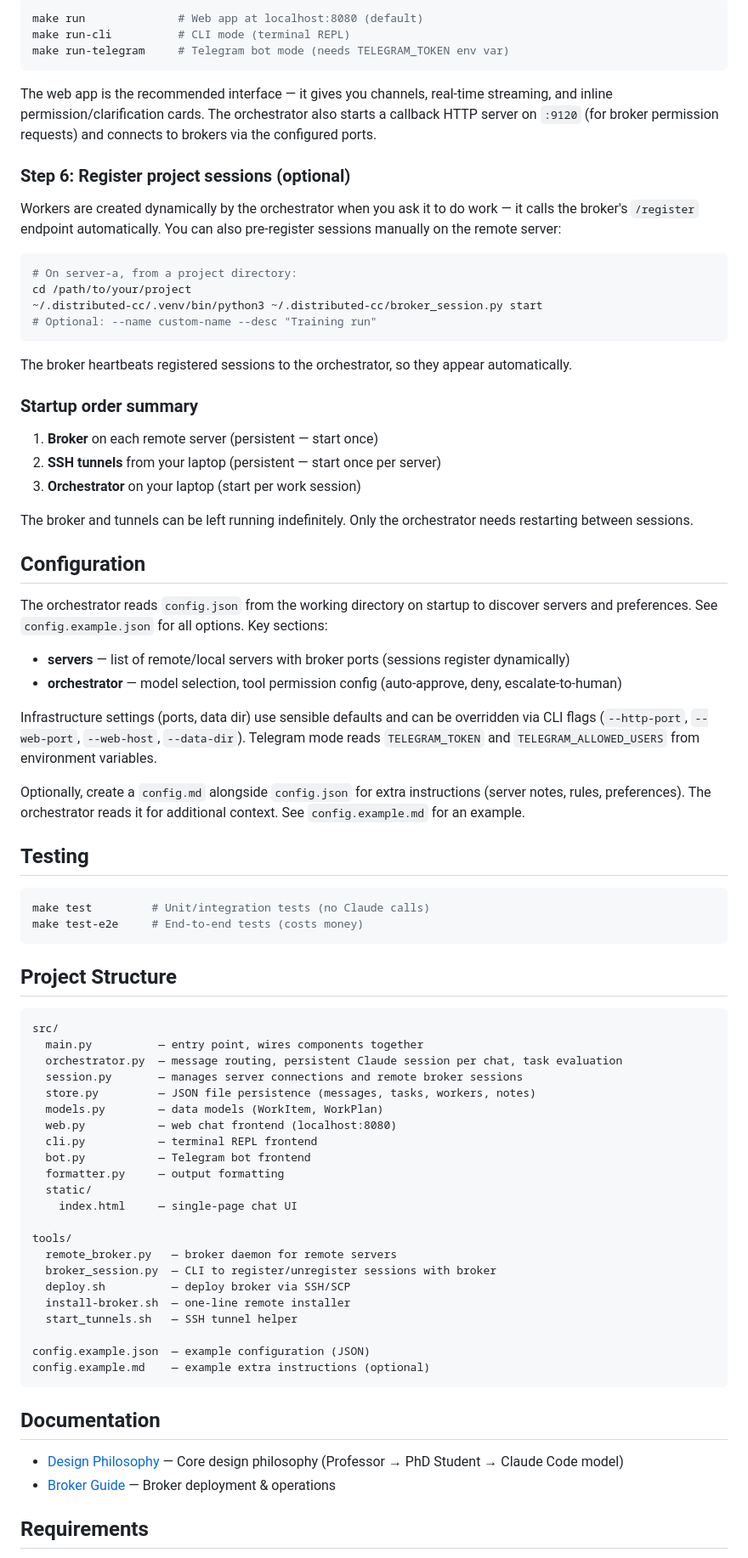
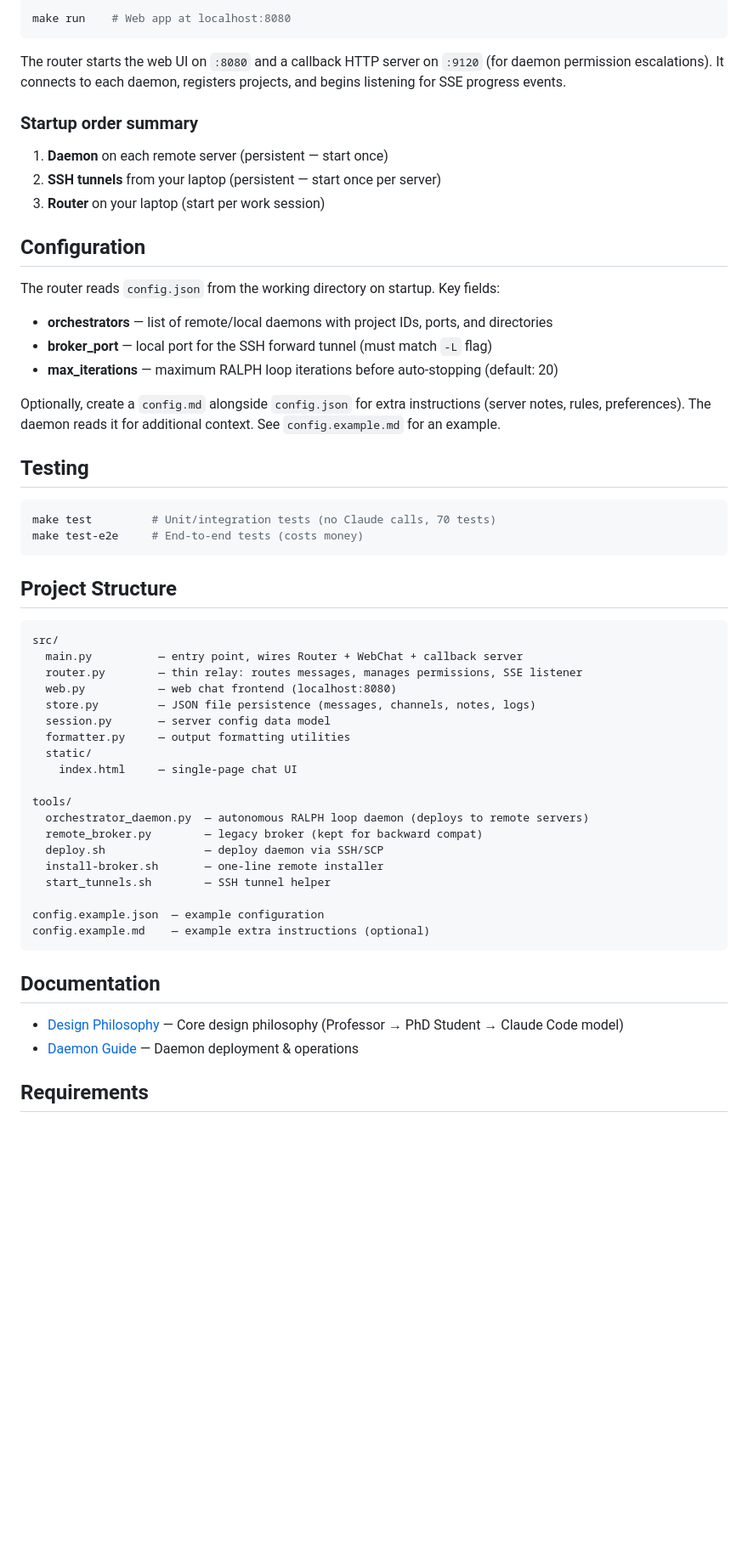
Before and after one commit to dangxingyu/distributed-cc, a Markdown page: README.md, the part around one of its changes. Shown at 85% size. Rendered like a GitHub page; blank space fills up the shorter version.

````diff
--- a/README.md
+++ b/README.md
@@ -160,50 +128,32 @@ Edit `config.json` — the orchestrator reads this on startup to discover server
 
 ```bash
-make run              # Web app at localhost:8080 (default)
-make run-cli          # CLI mode (terminal REPL)
-make run-telegram     # Telegram bot mode (needs TELEGRAM_TOKEN env var)
+make run    # Web app at localhost:8080
 ```
 
-The web app is the recommended interface — it gives you channels, real-time streaming, and inline permission/clarification cards. The orchestrator also starts a callback HTTP server on `:9120` (for broker permission requests) and connects to brokers via the configured ports.
-
-### Step 6: Register project sessions (optional)
-
-Workers are created dynamically by the orchestrator when you ask it to do work — it calls the broker's `/register` endpoint automatically. You can also pre-register sessions manually on the remote server:
-
-```bash
-# On server-a, from a project directory:
-cd /path/to/your/project
-~/.distributed-cc/.venv/bin/python3 ~/.distributed-cc/broker_session.py start
-# Optional: --name custom-name --desc "Training run"
-```
-
-The broker heartbeats registered sessions to the orchestrator, so they appear automatically.
+The router starts the web UI on `:8080` and a callback HTTP server on `:9120` (for daemon permission escalations). It connects to each daemon, registers projects, and begins listening for SSE progress events.
 
 ### Startup order summary
 
-1. **Broker** on each remote server (persistent — start once)
+1. **Daemon** on each remote server (persistent — start once)
 2. **SSH tunnels** from your laptop (persistent — start once per server)
-3. **Orchestrator** on your laptop (start per work session)
-
-The broker and tunnels can be left running indefinitely. Only the orchestrator needs restarting between sessions.
+3. **Router** on your laptop (start per work session)
 
 ## Configuration
 
-The orchestrator reads `config.json` from the working directory on startup to discover servers and preferences. See `config.example.json` for all options. Key sections:
+The router reads `config.json` from the working directory on startup. Key fields:
 
-- **servers** — list of remote/local servers with broker ports (sessions register dynamically)
-- **orchestrator** — model selection, tool permission config (auto-approve, deny, escalate-to-human)
-
-Infrastructure settings (ports, data dir) use sensible defaults and can be overridden via CLI flags (`--http-port`, `--web-port`, `--web-host`, `--data-dir`). Telegram mode reads `TELEGRAM_TOKEN` and `TELEGRAM_ALLOWED_USERS` from environment variables.
+- **orchestrators** — list of remote/local daemons with project IDs, ports, and directories
+- **broker_port** — local port for the SSH forward tunnel (must match `-L` flag)
+- **max_iterations** — maximum RALPH loop iterations before auto-stopping (default: 20)
 
 Optionally, create a `config.md` alongside `config.json` for extra instructions
-(server notes, rules, preferences). The orchestrator reads it for additional context.
+(server notes, rules, preferences). The daemon reads it for additional context.
 See `config.example.md` for an example.
 
 ## Testing
 
 ```bash
-make test         # Unit/integration tests (no Claude calls)
+make test         # Unit/integration tests (no Claude calls, 70 tests)
 make test-e2e     # End-to-end tests (costs money)
 ```
 
@@ -211,33 +161,30 @@ make test-e2e     # End-to-end tests (costs money)
 
 ```
 src/
-  main.py          — entry point, wires components together
-  orchestrator.py  — message routing, persistent Claude session per chat, task evaluation
-  session.py       — manages server connections and remote broker sessions
-  store.py         — JSON file persistence (messages, tasks, workers, notes)
-  models.py        — data models (WorkItem, WorkPlan)
+  main.py          — entry point, wires Router + WebChat + callback server
+  router.py        — thin relay: routes messages, manages permissions, SSE listener
   web.py           — web chat frontend (localhost:8080)
-  cli.py           — terminal REPL frontend
-  bot.py           — Telegram bot frontend
-  formatter.py     — output formatting
+  store.py         — JSON file persistence (messages, channels, notes, logs)
+  session.py       — server config data model
+  formatter.py     — output formatting utilities
   static/
     index.html     — single-page chat UI
 
 tools/
-  remote_broker.py   — broker daemon for remote servers
-  broker_session.py  — CLI to register/unregister sessions with broker
-  deploy.sh          — deploy broker via SSH/SCP
-  install-broker.sh  — one-line remote installer
-  start_tunnels.sh   — SSH tunnel helper
+  orchestrator_daemon.py  — autonomous RALPH loop daemon (deploys to remote servers)
+  remote_broker.py        — legacy broker (kept for backward compat)
+  deploy.sh               — deploy daemon via SSH/SCP
+  install-broker.sh       — one-line remote installer
+  start_tunnels.sh        — SSH tunnel helper
 
-config.example.json  — example configuration (JSON)
+config.example.json  — example configuration
 config.example.md    — example extra instructions (optional)
 ```
 
 ## Documentation
 
 - [Design Philosophy](docs/design-philosophy.md) — Core design philosophy (Professor → PhD Student → Claude Code model)
-- [Broker Guide](docs/broker-guide.md) — Broker deployment & operations
+- [Daemon Guide](docs/broker-guide.md) — Daemon deployment & operations
 
 ## Requirements
 
````
Also changed, not shown: other parts of README.md (+65 -97 lines), docs/broker-guide.md (+77 -88 lines).
